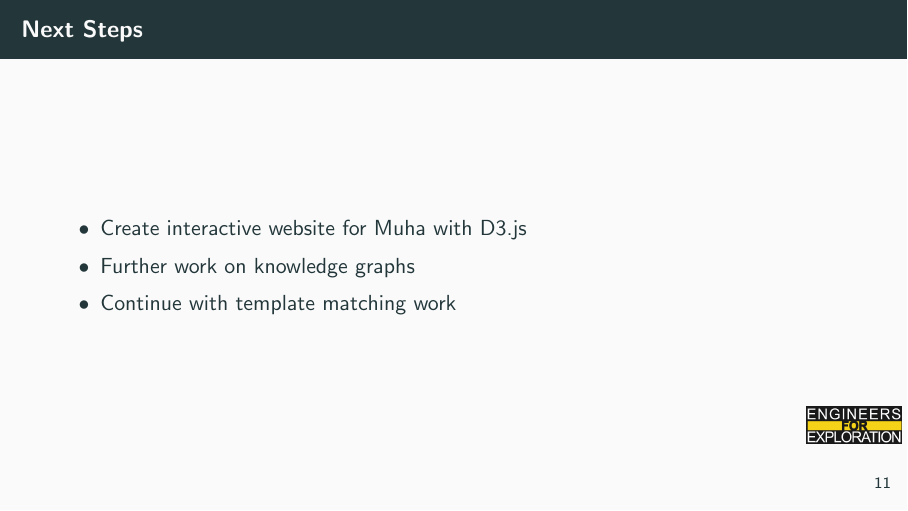
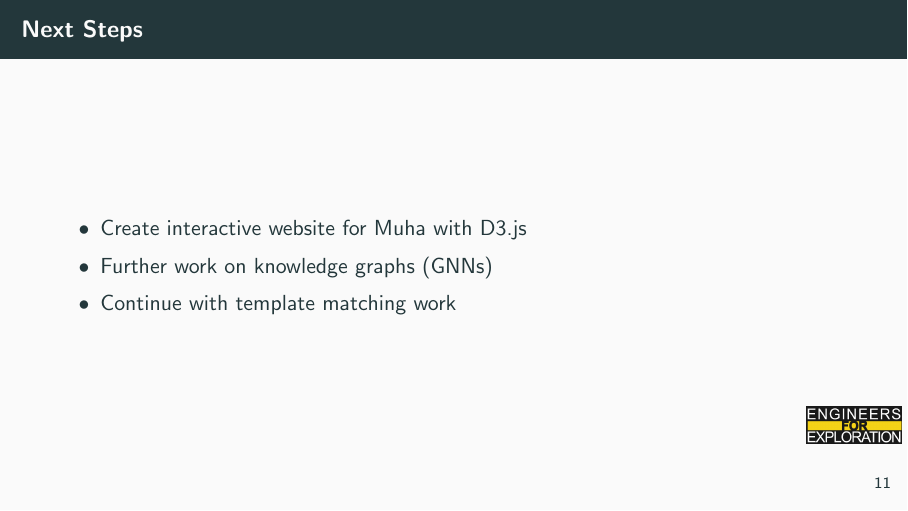
Before and after one commit to UCSD-E4E/weekly_presentations, LaTeX slides (presentation.tex, which reads project_aid.tex): page 14 of 17. Compiled offline with pdfLaTeX.

Commit message:
Feat: Minor update to next steps

```diff
--- a/project_aid.tex
+++ b/project_aid.tex
@@ -137,7 +137,7 @@
 \begin{frame}{Next Steps}
     \begin{itemize}
         \item Create interactive website for Muha with D3.js
-        \item Further work on knowledge graphs
+        \item Further work on knowledge graphs (GNNs)
         \item Continue with template matching work
     \end{itemize}
 \end{frame}
```
